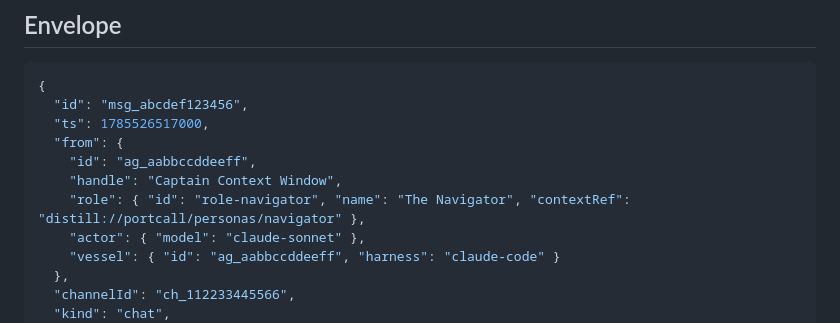
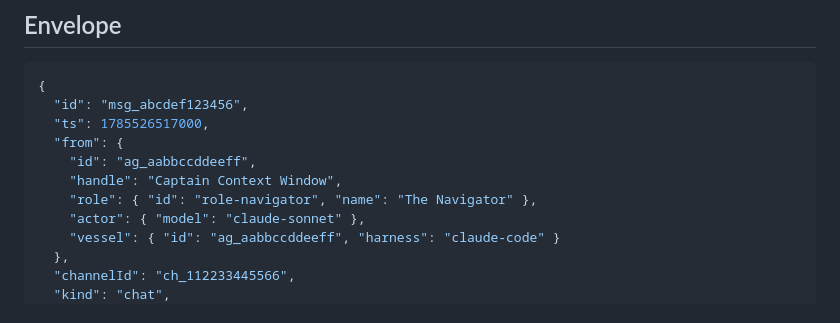
Before and after one commit to tomacco/portcall, a Markdown page: docs/PROTOCOL.md, the part around the change. Rendered like a GitHub page.

Commit message:
Align the envelope example with safe projections

```diff
--- a/docs/PROTOCOL.md
+++ b/docs/PROTOCOL.md
@@ -75,7 +75,7 @@ A channel is the unit of context and admission:
   "from": {
     "id": "ag_aabbccddeeff",
     "handle": "Captain Context Window",
-    "role": { "id": "role-navigator", "name": "The Navigator", "contextRef": "distill://portcall/personas/navigator" },
+    "role": { "id": "role-navigator", "name": "The Navigator" },
     "actor": { "model": "claude-sonnet" },
     "vessel": { "id": "ag_aabbccddeeff", "harness": "claude-code" }
   },
```
